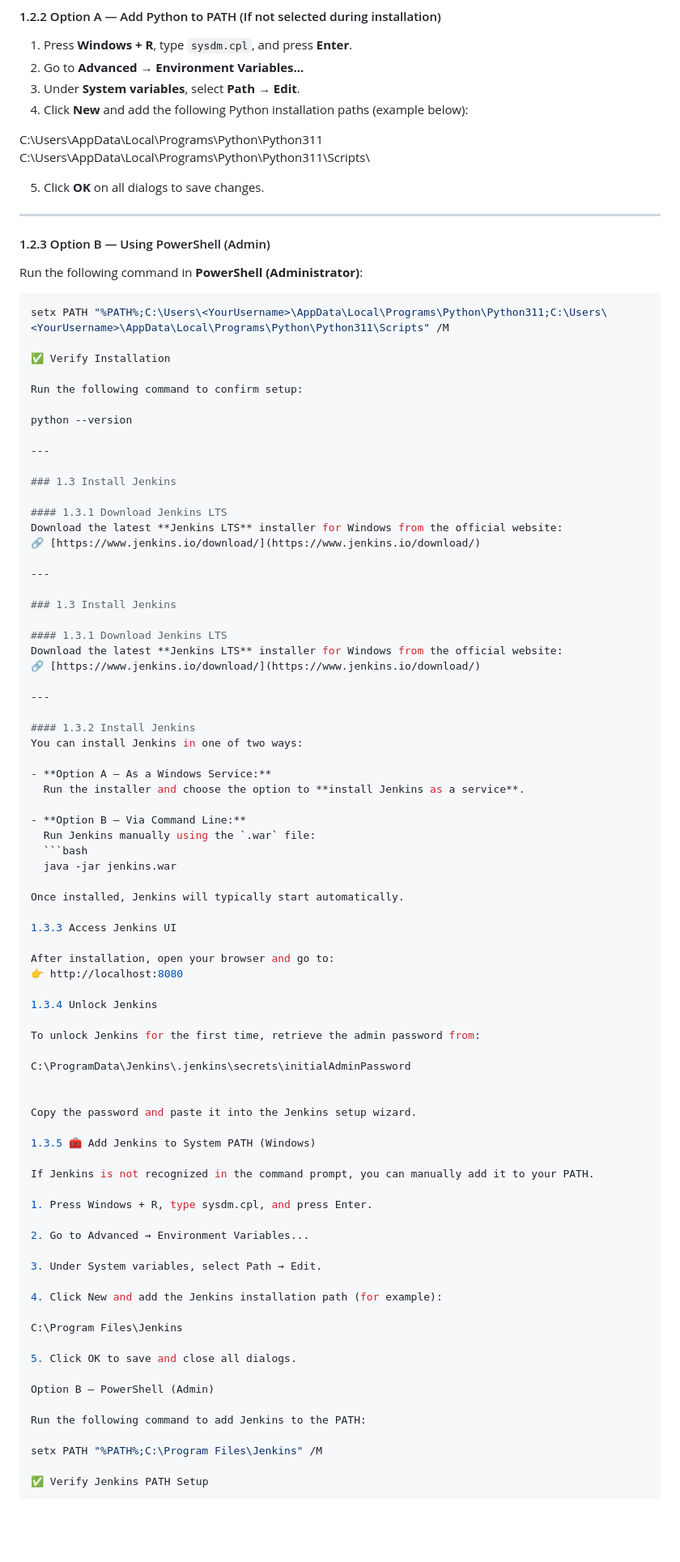
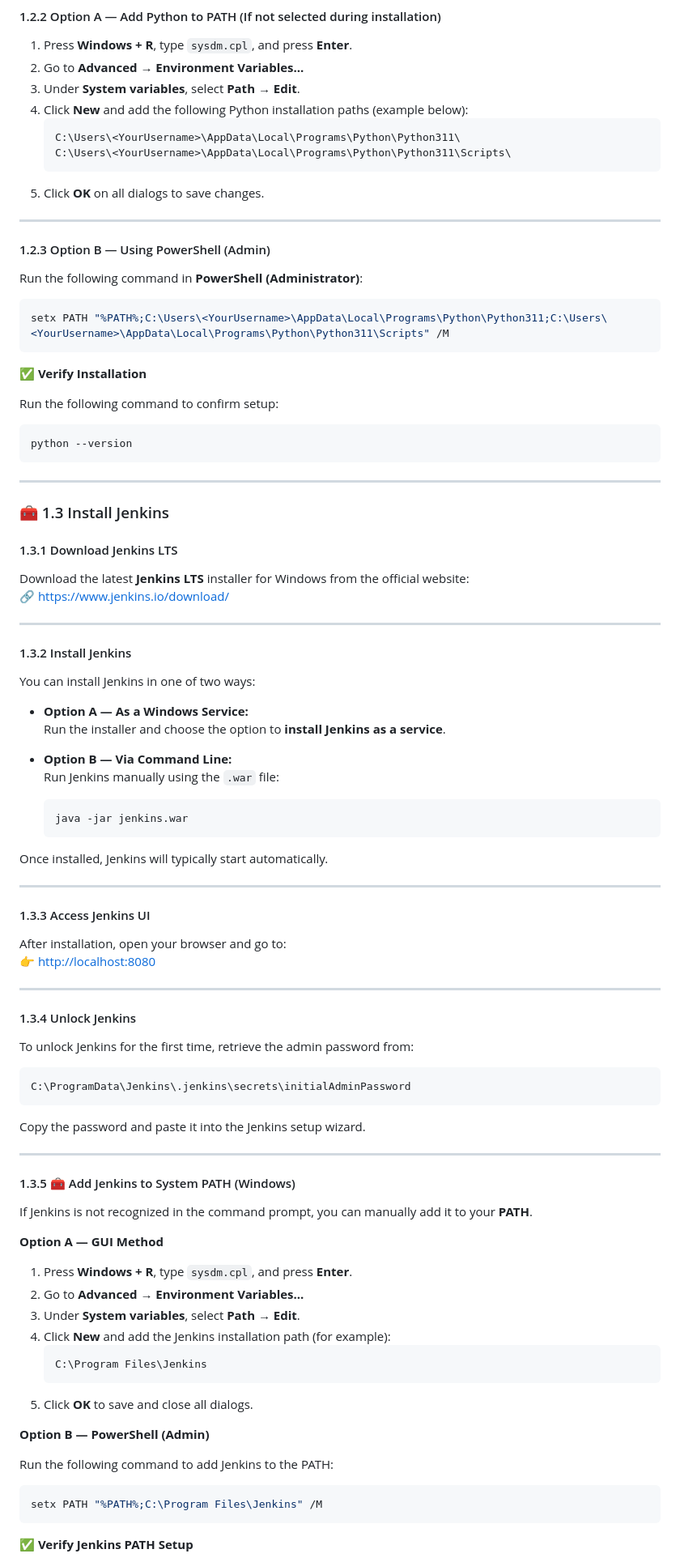
Before and after one commit to devopsuser8413/flask-login-ci-confluence-win-demo, a Markdown page: README.md, the part around one of its changes. Shown at 81% size. GitHub-like rendering; blank space fills up the shorter version.

````diff
--- a/README.md
+++ b/README.md
@@ -61,10 +66,10 @@ During installation, make sure to **select** the option **“Add Python to PATH
 2. Go to **Advanced → Environment Variables...**
 3. Under **System variables**, select **Path → Edit**.
 4. Click **New** and add the following Python installation paths (example below):
-
-C:\Users<YourUsername>\AppData\Local\Programs\Python\Python311
-C:\Users<YourUsername>\AppData\Local\Programs\Python\Python311\Scripts\
-
+   ```
+   C:\Users\<YourUsername>\AppData\Local\Programs\Python\Python311\
+   C:\Users\<YourUsername>\AppData\Local\Programs\Python\Python311\Scripts\
+   ```
 5. Click **OK** on all dialogs to save changes.
 
 ---
@@ -75,24 +80,18 @@ Run the following command in **PowerShell (Administrator)**:
 
 ```powershell
 setx PATH "%PATH%;C:\Users\<YourUsername>\AppData\Local\Programs\Python\Python311;C:\Users\<YourUsername>\AppData\Local\Programs\Python\Python311\Scripts" /M
+```
 
-✅ Verify Installation
+✅ **Verify Installation**
 
 Run the following command to confirm setup:
-
+```bash
 python --version
+```
 
 ---
 
-### 1.3 Install Jenkins
-
-#### 1.3.1 Download Jenkins LTS
-Download the latest **Jenkins LTS** installer for Windows from the official website:
-🔗 [https://www.jenkins.io/download/](https://www.jenkins.io/download/)
-
----
-
-### 1.3 Install Jenkins
+### 🧰 1.3 Install Jenkins
 
 #### 1.3.1 Download Jenkins LTS
 Download the latest **Jenkins LTS** installer for Windows from the official website:
@@ -110,44 +109,53 @@ You can install Jenkins in one of two ways:
   Run Jenkins manually using the `.war` file:
   ```bash
   java -jar jenkins.war
+  ```
 
 Once installed, Jenkins will typically start automatically.
 
-1.3.3 Access Jenkins UI
+---
+
+#### 1.3.3 Access Jenkins UI
 
 After installation, open your browser and go to:
-👉 http://localhost:8080
+👉 [http://localhost:8080](http://localhost:8080)
 
-1.3.4 Unlock Jenkins
+---
+
+#### 1.3.4 Unlock Jenkins
 
 To unlock Jenkins for the first time, retrieve the admin password from:
 
+```
 C:\ProgramData\Jenkins\.jenkins\secrets\initialAdminPassword
-
+```
 
 Copy the password and paste it into the Jenkins setup wizard.
 
-1.3.5 🧰 Add Jenkins to System PATH (Windows)
+---
 
-If Jenkins is not recognized in the command prompt, you can manually add it to your PATH.
+#### 1.3.5 🧰 Add Jenkins to System PATH (Windows)
 
-1. Press Windows + R, type sysdm.cpl, and press Enter.
+If Jenkins is not recognized in the command prompt, you can manually add it to your **PATH**.
 
-2. Go to Advanced → Environment Variables...
+**Option A — GUI Method**
 
-3. Under System variables, select Path → Edit.
+1. Press **Windows + R**, type `sysdm.cpl`, and press **Enter**.
+2. Go to **Advanced → Environment Variables...**
+3. Under **System variables**, select **Path → Edit**.
+4. Click **New** and add the Jenkins installation path (for example):
+   ```
+   C:\Program Files\Jenkins
+   ```
+5. Click **OK** to save and close all dialogs.
 
-4. Click New and add the Jenkins installation path (for example):
-
-C:\Program Files\Jenkins
-
-5. Click OK to save and close all dialogs.
-
-Option B — PowerShell (Admin)
+**Option B — PowerShell (Admin)**
 
 Run the following command to add Jenkins to the PATH:
 
+```powershell
 setx PATH "%PATH%;C:\Program Files\Jenkins" /M
+```
 
-✅ Verify Jenkins PATH Setup
+✅ **Verify Jenkins PATH Setup**
 
````
Also changed, not shown: other parts of README.md (+25 -14 lines).
